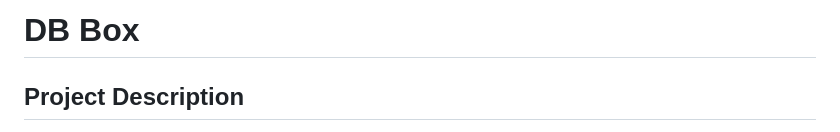
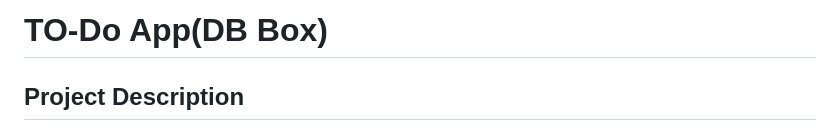
Before and after one commit to KevinPanchal0/to_do_app_provider, a Markdown page: README.md, the part around the change. GitHub-like rendering.

```diff
--- a/README.md
+++ b/README.md
@@ -1,4 +1,4 @@
-# DB Box
+# TO-Do App(DB Box)
 
 ## Project Description
 The "DB Box" project is designed to help students learn how to perform CRUD (Create, Read, Update, Delete) operations on a TODO list using the `sqflite` package in Flutter. The project also includes advanced features like bookmarking or favoriting TODOs, stored locally using the `shared_preferences` package.
```
